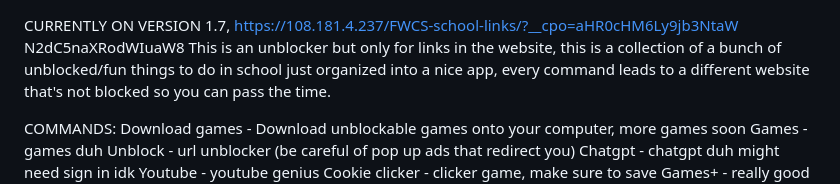
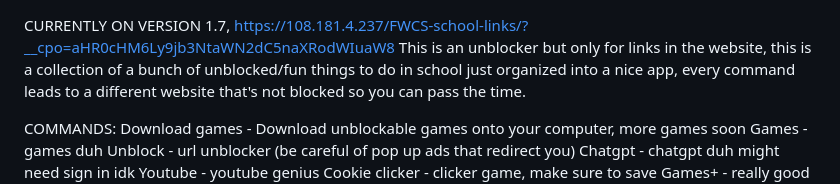
Before and after one commit to cosmicVT/FWCS-school-links, a Markdown page: README.md, the part around the change. Rendered like a GitHub page.

Commit message:
README-COMMANDS.md

```diff
--- a/README.md
+++ b/README.md
@@ -1,6 +1,5 @@
 CURRENTLY ON VERSION 1.7,
-https://108.181.4.237/FWCS-school-links/?__cpo=aHR0cHM6Ly9jb3NtaW
-N2dC5naXRodWIuaW8
+https://108.181.4.237/FWCS-school-links/?__cpo=aHR0cHM6Ly9jb3NtaWN2dC5naXRodWIuaW8
 This is an unblocker but only for links in the website, this is a collection of a bunch of unblocked/fun things to do
 in school just organized into a nice app, every command leads to a different website that's not
 blocked so you can pass the time.
```
